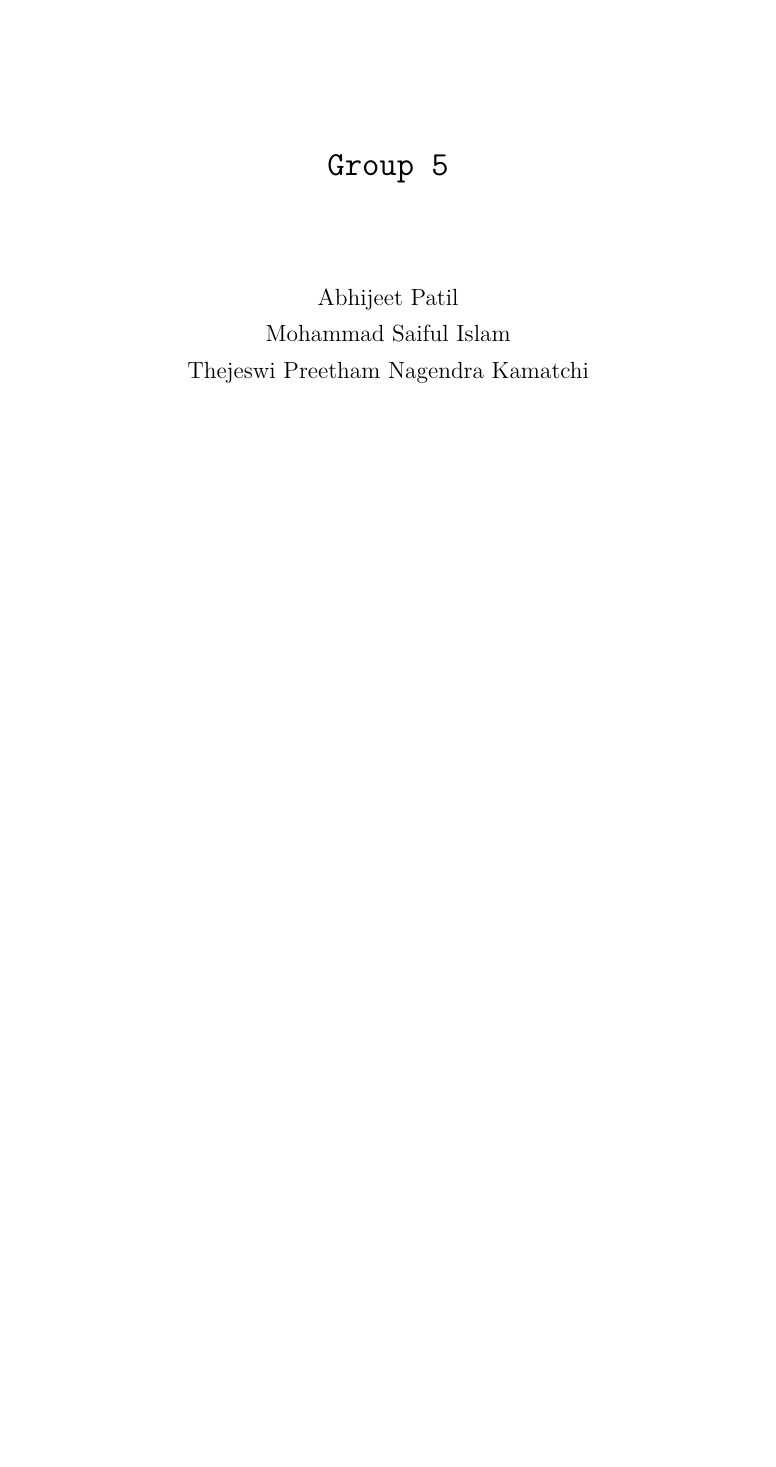
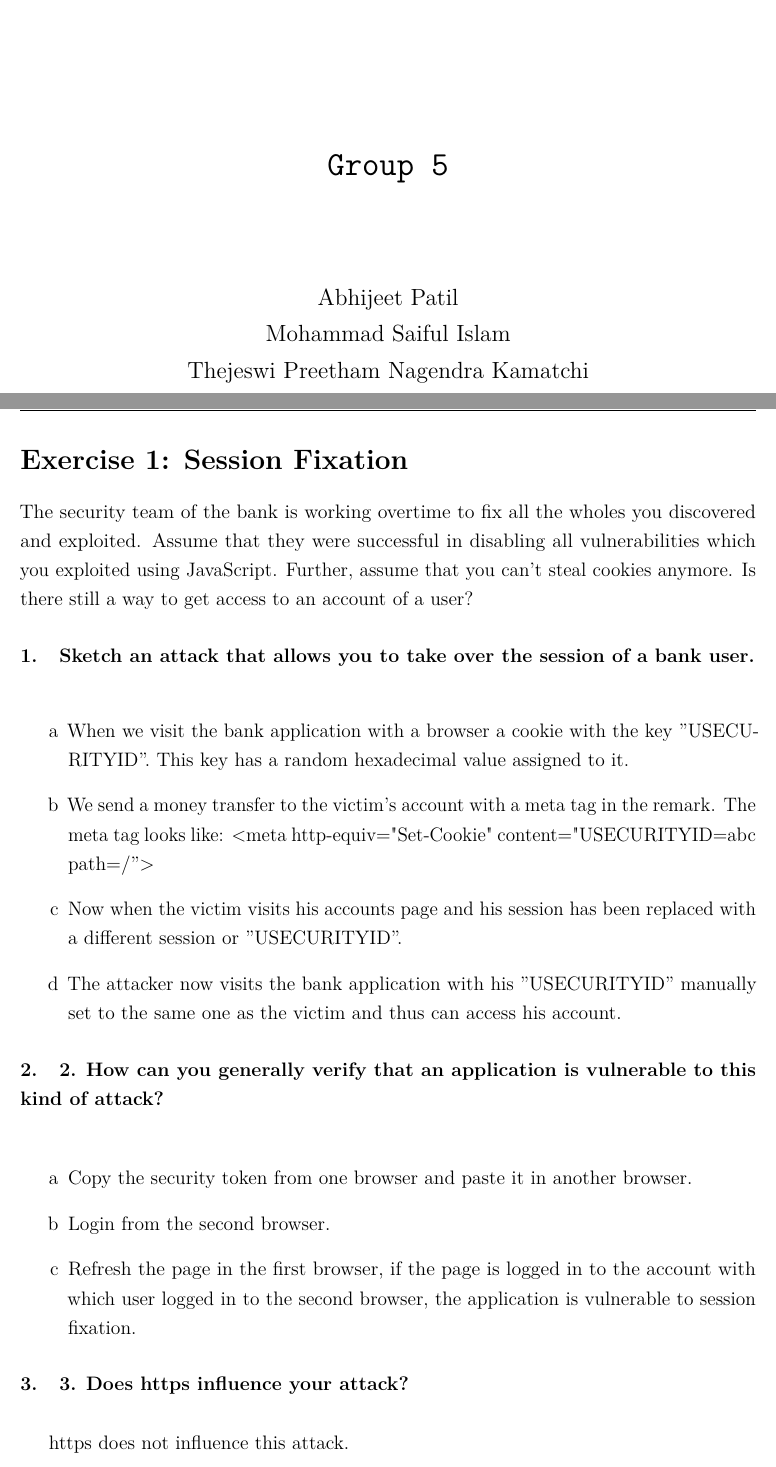
Before and after one commit to m-s-islam/seclab, a LaTeX document (report/part3/part3.tex): part of the page before the commit and two parts of pages 1 and 2 of 3 after it, the two joined at a grey line, cut so that both start at the same text, the shorter picture padded with empty space. Compiled offline with pdfLaTeX.

Commit message:
part3 ex1

```diff
--- a/report/part3/part3.tex
+++ b/report/part3/part3.tex
@@ -56,3 +56,29 @@
 	\maketitle
 	\newpage
 
+	\section*{Exercise 1: Session Fixation}
+	The security team of the bank is working overtime to fix all the wholes you discovered and exploited. Assume
+	that they were successful in disabling all vulnerabilities which you exploited using JavaScript. Further, assume
+	that you can’t steal cookies anymore. Is there still a way to get access to an account of a user?
+
+	\paragraph*{1.}{\bf Sketch an attack that allows you to take over the session of a bank user.}\\
+	\begin{itemize}
+
+		\item[a] When we visit the bank application with a browser a cookie with the key ''USECURITYID''. This key has a random hexadecimal value assigned to it.
+		\item[b] We send a money transfer to the victim's account with a meta tag in the remark. The meta tag looks like: <meta http-equiv="Set-Cookie" content="USECURITYID=abc path=/''>
+		\item[c] Now when the victim visits his accounts page and his session has been replaced with a different session or ''USECURITYID''.
+		\item[d] The attacker now visits the bank application with his ''USECURITYID'' manually set to the same one as the victim and thus can access his account.
+	\end{itemize}
+
+	\paragraph*{2.}{\bf 2. How can you generally verify that an application is vulnerable to this kind of attack?}\\
+
+	\begin{itemize}
+
+		\item[a] Copy the security token from one browser and paste it in another browser.
+		\item[b] Login from the second browser.
+		\item[c] Refresh the page in the first browser, if the page is logged in to the account with which user logged in to the second browser, the application is vulnerable to session fixation.
+	\end{itemize}
+
+	\paragraph*{3.}{\bf 3. Does https influence your attack?}\\
+
+	https does not influence this attack.
```
Also changed, not shown: report/part3/part3.pdf, report/part3/part3.tex (15 more changed lines), 3 other files.
